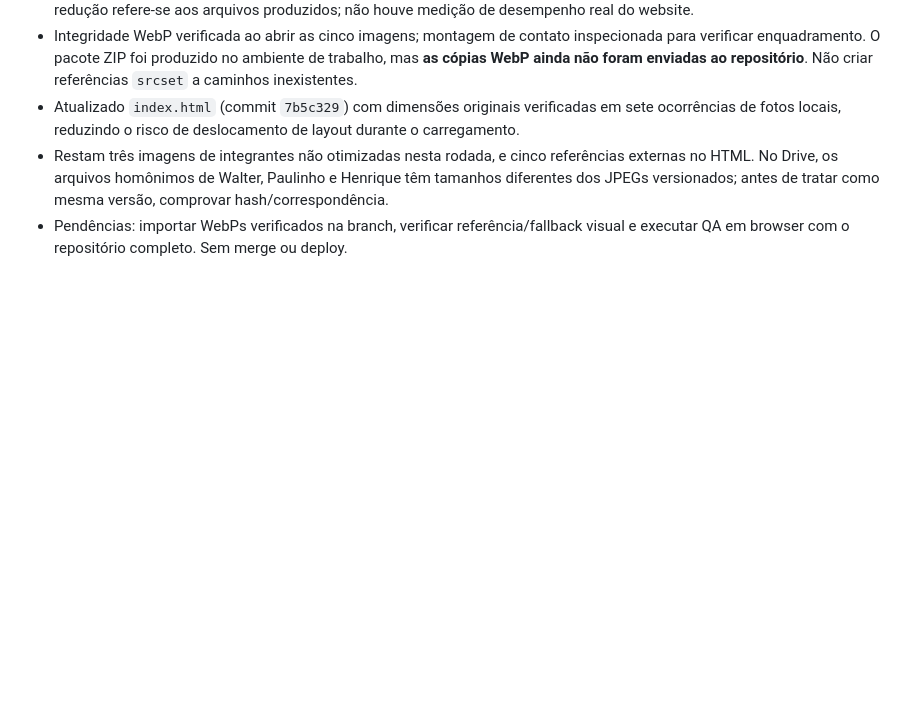
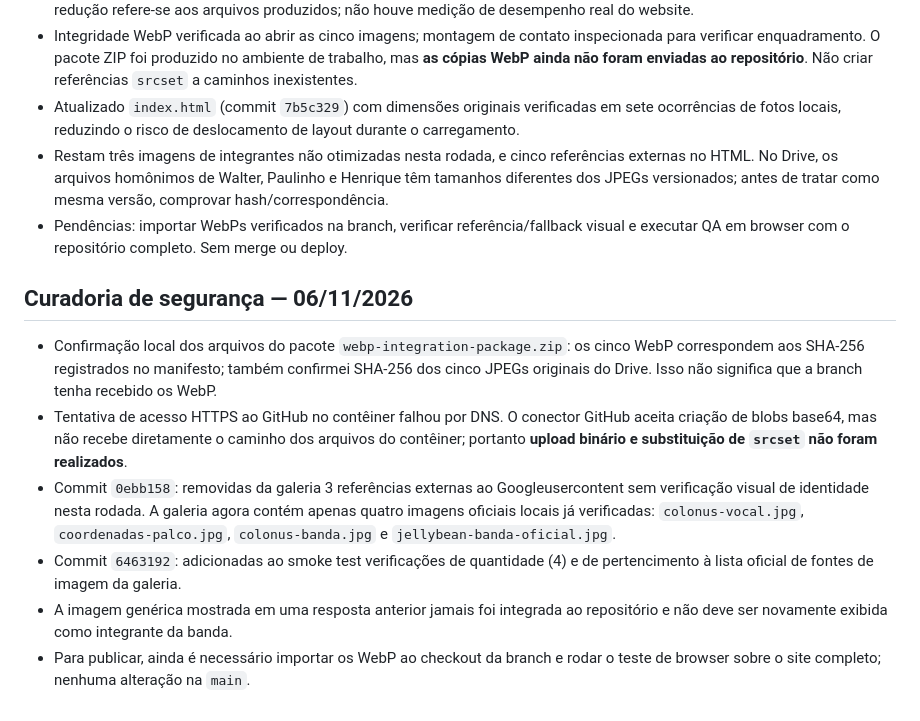
Before and after one commit to torivas/jellybean-site, a Markdown page: REDESIGN_2026_PLANO.md, the part around the change. Drawn GitHub-style; blank space fills up the shorter version.

Commit message:
Record gallery provenance cleanup and remaining WebP import blocker

```diff
--- a/REDESIGN_2026_PLANO.md
+++ b/REDESIGN_2026_PLANO.md
@@ -166,3 +166,12 @@ Fase E: apresentar preview e solicitar aprovação explícita antes de merge/pub
 - Atualizado `index.html` (commit `7b5c329`) com dimensões originais verificadas em sete ocorrências de fotos locais, reduzindo o risco de deslocamento de layout durante o carregamento.
 - Restam três imagens de integrantes não otimizadas nesta rodada, e cinco referências externas no HTML. No Drive, os arquivos homônimos de Walter, Paulinho e Henrique têm tamanhos diferentes dos JPEGs versionados; antes de tratar como mesma versão, comprovar hash/correspondência.
 - Pendências: importar WebPs verificados na branch, verificar referência/fallback visual e executar QA em browser com o repositório completo. Sem merge ou deploy.
+
+
+## Curadoria de segurança — 06/11/2026
+- Confirmação local dos arquivos do pacote `webp-integration-package.zip`: os cinco WebP correspondem aos SHA-256 registrados no manifesto; também confirmei SHA-256 dos cinco JPEGs originais do Drive. Isso não significa que a branch tenha recebido os WebP.
+- Tentativa de acesso HTTPS ao GitHub no contêiner falhou por DNS. O conector GitHub aceita criação de blobs base64, mas não recebe diretamente o caminho dos arquivos do contêiner; portanto **upload binário e substituição de `srcset` não foram realizados**.
+- Commit `0ebb158`: removidas da galeria 3 referências externas ao Googleusercontent sem verificação visual de identidade nesta rodada. A galeria agora contém apenas quatro imagens oficiais locais já verificadas: `colonus-vocal.jpg`, `coordenadas-palco.jpg`, `colonus-banda.jpg` e `jellybean-banda-oficial.jpg`.
+- Commit `6463192`: adicionadas ao smoke test verificações de quantidade (4) e de pertencimento à lista oficial de fontes de imagem da galeria.
+- A imagem genérica mostrada em uma resposta anterior jamais foi integrada ao repositório e não deve ser novamente exibida como integrante da banda.
+- Para publicar, ainda é necessário importar os WebP ao checkout da branch e rodar o teste de browser sobre o site completo; nenhuma alteração na `main`.
```
